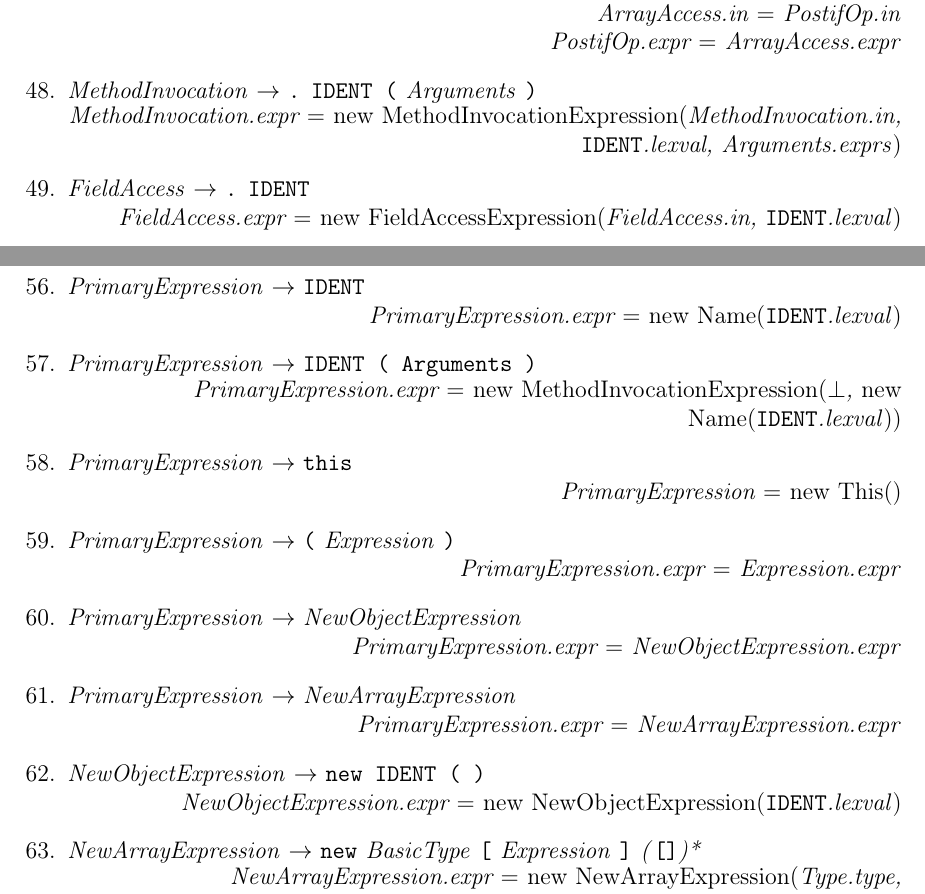
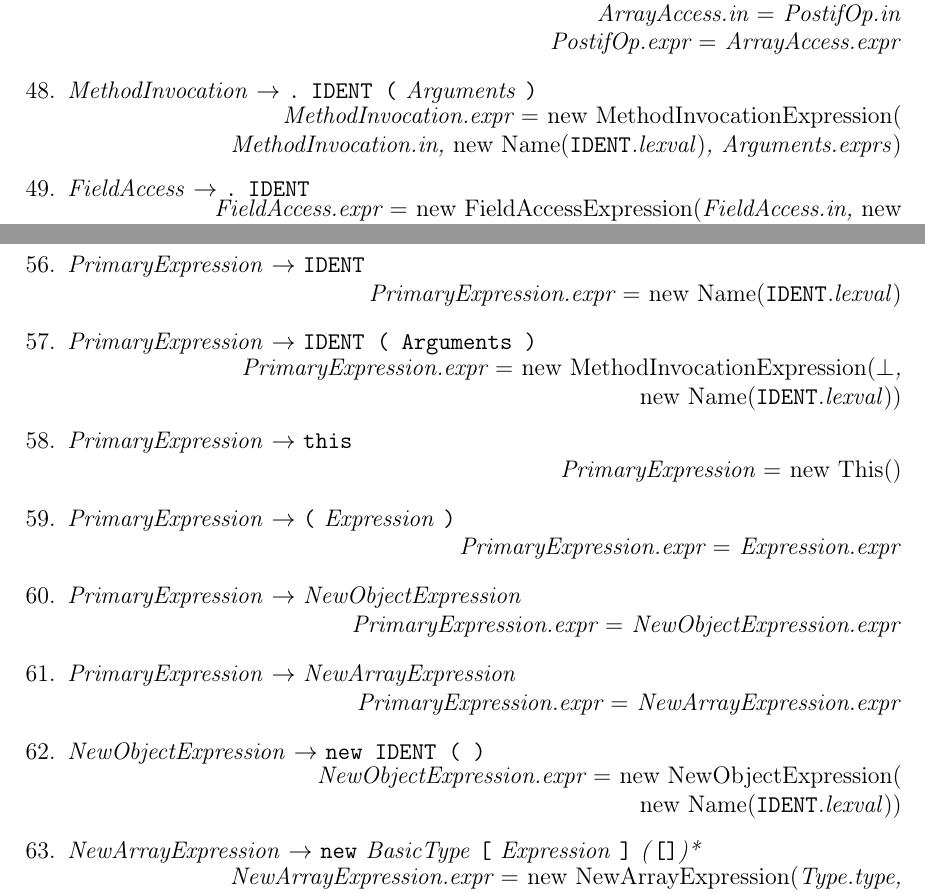
Before and after one commit to larsk21/compiler-minijava, a LaTeX problem sheet (documents/assignment-04/assignment-04.tex): two parts of pages 6 and 7 of 7, joined at a grey line, cut so that both start at the same text. Compiled offline with pdfLaTeX.

Commit message:
Add some missing name declarations

```diff
--- a/documents/assignment-04/assignment-04.tex
+++ b/documents/assignment-04/assignment-04.tex
@@ -5,10 +5,7 @@
 \usepackage{amsfonts}
 \usepackage{amssymb}
 \usepackage{color}
-\usepackage{lscape}
-\usepackage{booktabs}
-\usepackage{xifthen}
-\usepackage{ragged2e}
+% \usepackage{booktabs}
 
 \title{4. Übungsblatt}
 \author{Lars \and Niklas \and Nikolai \and Pascal}
@@ -229,9 +226,9 @@
         \attr{\assign{ArrayAccess.in}{PostifOp.in}}
         \attr{\assign{PostifOp.expr}{ArrayAccess.expr}}
     \item \prod{MethodInvocation}{\tok{.} \tok{IDENT (} Arguments \tok{)}}\\
-        \attr{\assign{MethodInvocation.expr}{\new{MethodInvocationExpression}{MethodInvocation.in, \tok{IDENT}.lexval, Arguments.exprs}}}
+        \attr{\assign{MethodInvocation.expr}{\new{MethodInvocationExpression}{\\MethodInvocation.in, \new{Name}{\tok{IDENT}.lexval}, Arguments.exprs}}}
     \item \prod{FieldAccess}{\tok{.} \tok{IDENT}}\\
-        \attr{\assign{FieldAccess.expr}{\new{FieldAccessExpression}{FieldAccess.in, \tok{IDENT}.lexval}}}
+        \attr{\assign{FieldAccess.expr}{\new{FieldAccessExpression}{FieldAccess.in, \new{Name}{\tok{IDENT}.lexval}}}}
     \item \prod{ArrayAccess}{\tok{[} Expression \tok{]}}\\
         \attr{\assign{Array}{\new{ArrayAccessExpression}{ArrayAccess.in, Expression.expr}}}
     \item \prod{Arguments}{(Expression$^1$ (\tok{,} Expression$^2$)*)?}\\
@@ -247,7 +244,7 @@
     \item \prod{PrimaryExpression}{\tok{IDENT}}\\
         \attr{\assign{PrimaryExpression.expr}{\new{Name}{\tok{IDENT}.lexval}}}
     \item \prod{PrimaryExpression}{\tok{IDENT \tok{(} Arguments \tok{)}}}\\
-        \attr{\assign{PrimaryExpression.expr}{\new{MethodInvocationExpression}{$\bot$, \new{Name}{\tok{IDENT}.lexval}}}}
+        \attr{\assign{PrimaryExpression.expr}{\new{MethodInvocationExpression}{$\bot$,\\\new{Name}{\tok{IDENT}.lexval}}}}
     \item \prod{PrimaryExpression}{\tok{this}}\\
         \attr{\assign{PrimaryExpression}{\new{This}{}}}
     \item \prod{PrimaryExpression}{\tok{(} Expression \tok{)}}\\
@@ -257,7 +254,7 @@
     \item \prod{PrimaryExpression}{NewArrayExpression}\\
         \attr{\assign{PrimaryExpression.expr}{NewArrayExpression.expr}}
     \item \prod{NewObjectExpression}{\tok{new IDENT ( )}}\\
-        \attr{\assign{NewObjectExpression.expr}{\new{NewObjectExpression}{\tok{IDENT}.lexval}}}
+        \attr{\assign{NewObjectExpression.expr}{\new{NewObjectExpression}{\\\new{Name}{\tok{IDENT}.lexval}}}}
     \item \prod{NewArrayExpression}{\tok{new} BasicType \tok{[} Expression \tok{]} (\tok{[]})*}\\
         \attr{\assign{NewArrayExpression.expr}{\new{NewArrayExpression}{Type.type, Expression.expr, \new{ArrayDimensions}{(\tok{[]})*}}}}
 \end{enumerate}
```
Also changed, not shown: documents/assignment-04/assignment-04.tex (8 more changed lines).
